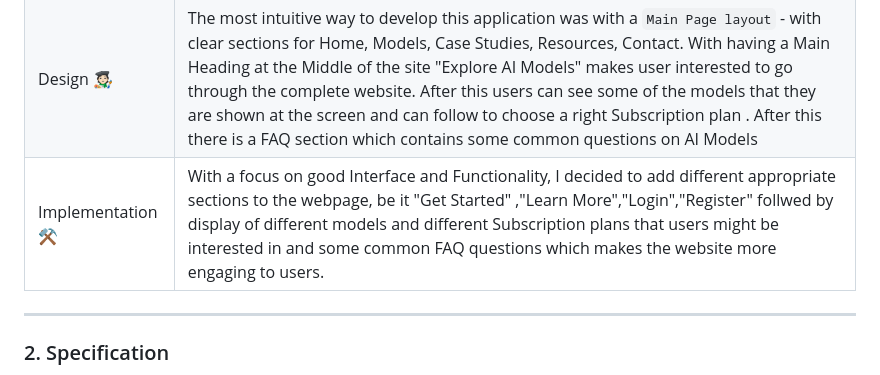
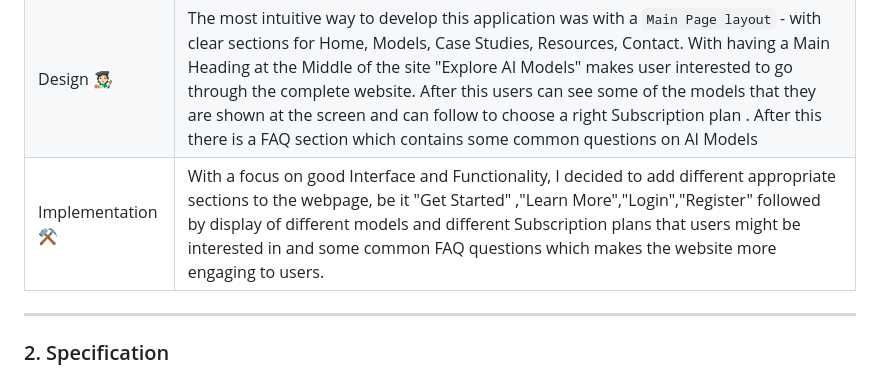
Before and after one commit to arizzaa13/ATLAN-Frontend-Coding-Challenge, a Markdown page: README.md, the part around the change. Drawn GitHub-style.

```diff
--- a/README.md
+++ b/README.md
@@ -12,7 +12,7 @@
 |---|---|
 | Ideation 💡  |  The challenge as I saw it was have been tasked with building an application that showcases the various models deployed by organisations and developers alike.Having Interest in AI related content I was very excited to work on such kind of interface building Task  |
 | Design 🧑🏻‍🎨  | The most intuitive way to develop this application was with a `Main Page layout` - with clear sections for Home, Models, Case Studies, Resources, Contact. With having a Main Heading at the Middle of the site "Explore AI Models" makes user interested to go through the complete website. After this users can see some of the models that they are shown at the screen and can follow to choose a right Subscription plan . After this there is a FAQ section which contains some common questions on AI Models |
-| Implementation ⚒️  |  With a focus on good Interface and Functionality, I decided to add different appropriate sections to the webpage, be it "Get Started" ,"Learn More","Login","Register" follwed by display of different models and different Subscription plans that users might be interested in and some common FAQ questions which makes the website more engaging to users. |
+| Implementation ⚒️  |  With a focus on good Interface and Functionality, I decided to add different appropriate sections to the webpage, be it "Get Started" ,"Learn More","Login","Register" followed by display of different models and different Subscription plans that users might be interested in and some common FAQ questions which makes the website more engaging to users. |
 
 ----------
 
```
